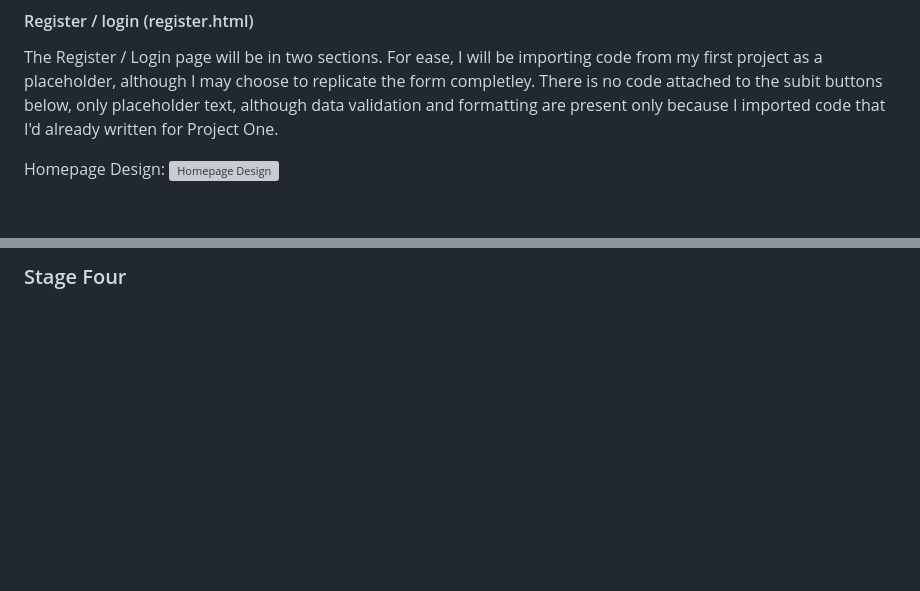
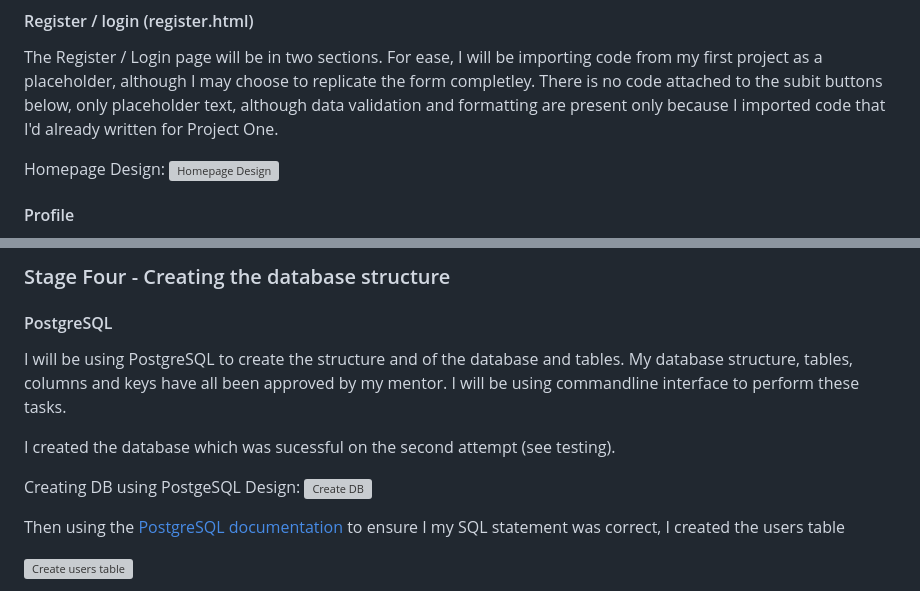
Before and after one commit to Dan-Matthews-23/local-legends, a Markdown page: README.md, 2 parts joined by grey strips. GitHub-like rendering; blank space fills up the shorter version; grey boxes are pictures that could not be loaded.

Commit message:
UPDATED readme with new content

```diff
--- a/README.md
+++ b/README.md
@@ -264,4 +264,5 @@ The Register / Login page will be in two sections. For ease, I will be importing
 
 Homepage Design: ![Homepage Design](/assets/images/stage-three-design-b)
 
+#### Profile
 
@@ -274,2 +279,16 @@ I have replicated index.html for restaurants.html at Stage Three, simply because
 
-### Stage Four
+
+### Stage Four - Creating the database structure
+
+#### PostgreSQL
+
+I will be using PostgreSQL to create the structure and of the database and tables. My database structure, tables, columns and keys have all been approved by my mentor. I will be using commandline interface to perform these tasks.
+
+I created the database which was sucessful on the second attempt (see testing).
+
+Creating DB using PostgeSQL Design: ![Create DB](/assets/images/stage-three-design-b)
+
+Then using the [PostgreSQL documentation](https://www.postgresql.org/docs/current/tutorial-table.html) to ensure I my SQL statement was correct, I created the users table
+
+![Create users table](/assets/images/stage-three-design-c)
+
```
Also changed, not shown: other parts of README.md (+14 -1 lines).
